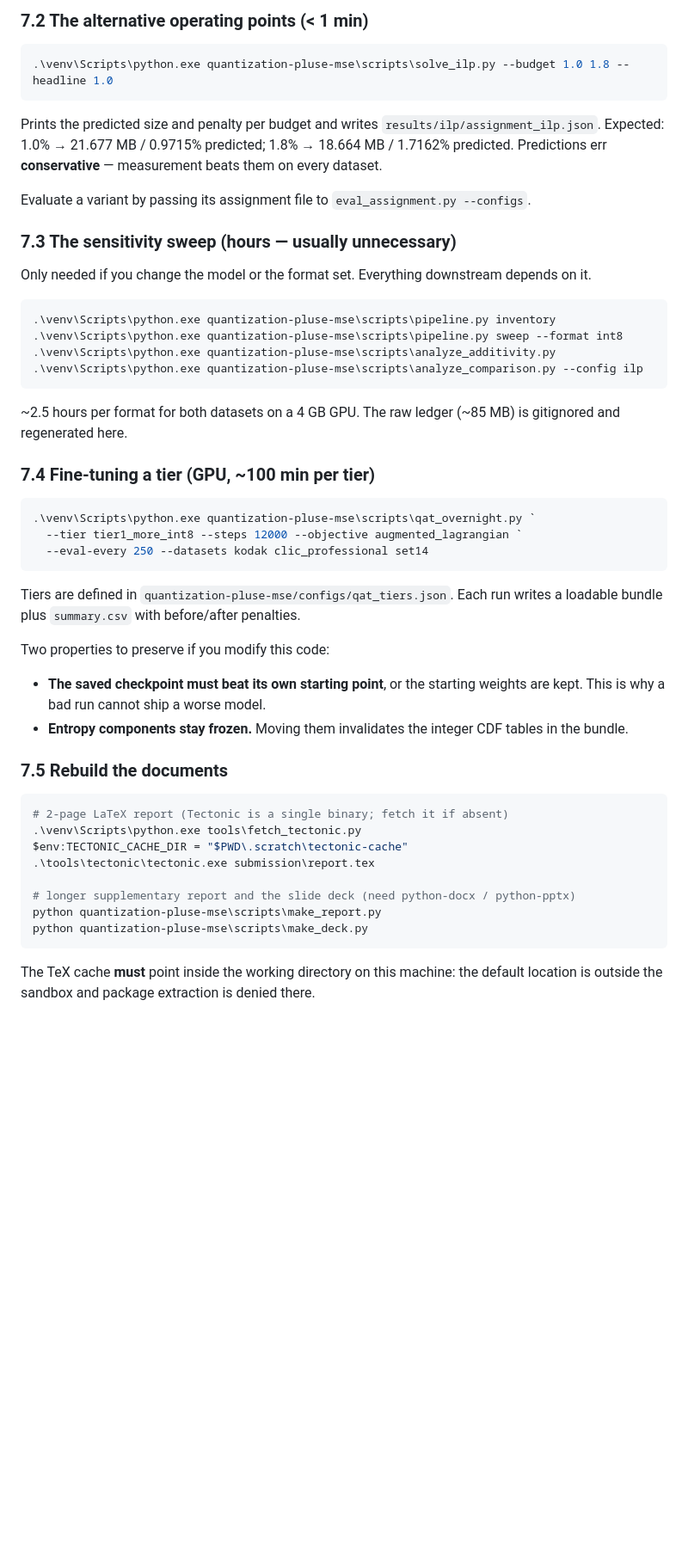
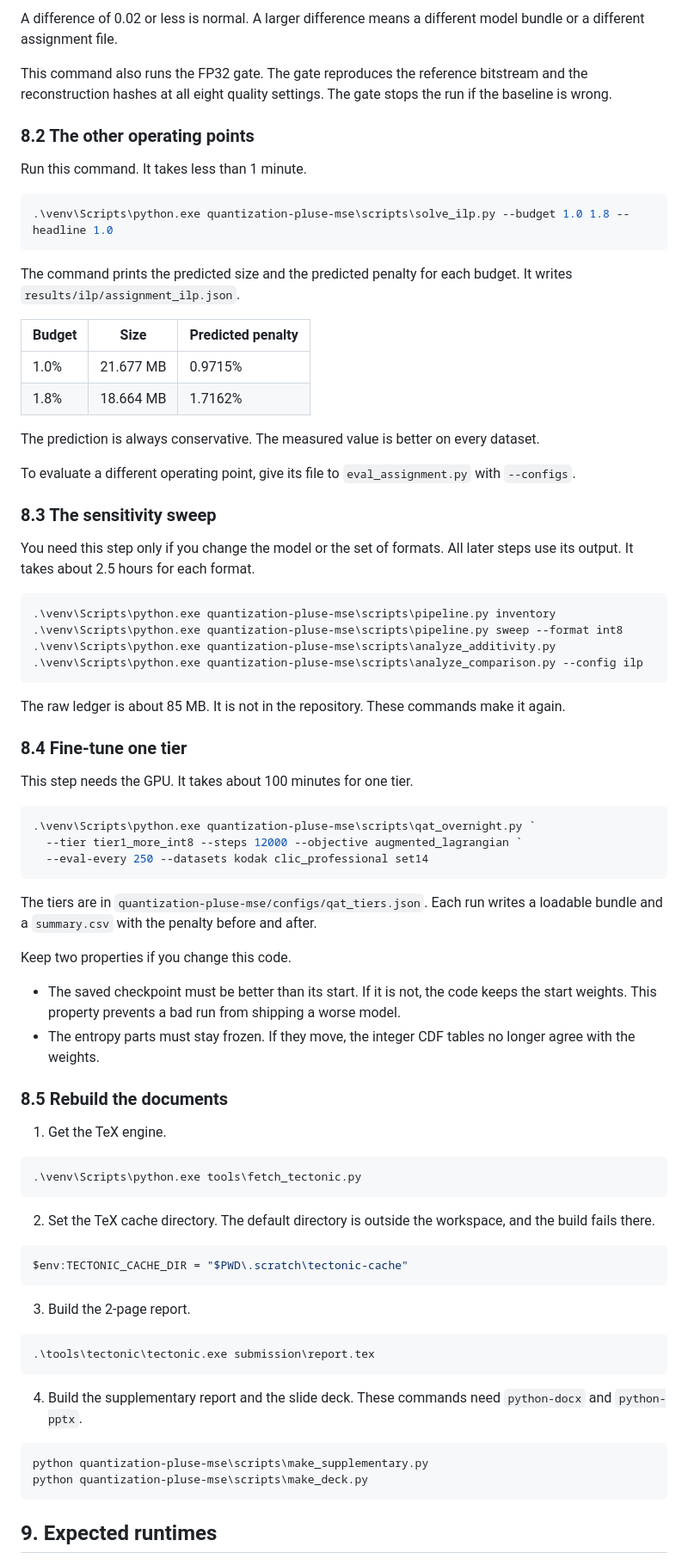
Before and after one commit to harshith0518/CS6886-PULSE-Quantization, a Markdown page: RUNBOOK.md, the part around one of its changes. Shown at 86% size. Drawn GitHub-style; blank space fills up the shorter version.

````diff
--- a/RUNBOOK.md
+++ b/RUNBOOK.md
@@ -128,19 +167,34 @@ all eight quality settings and will stop the run rather than let you compare aga
 
-### 7.2 The alternative operating points (< 1 min)
+A difference of 0.02 or less is normal. A larger difference means a different model bundle or a
+different assignment file.
+
+This command also runs the FP32 gate. The gate reproduces the reference bitstream and the
+reconstruction hashes at all eight quality settings. The gate stops the run if the baseline is wrong.
+
+### 8.2 The other operating points
+
+Run this command. It takes less than 1 minute.
 
 ```powershell
 .\venv\Scripts\python.exe quantization-pluse-mse\scripts\solve_ilp.py --budget 1.0 1.8 --headline 1.0
 ```
 
-Prints the predicted size and penalty per budget and writes `results/ilp/assignment_ilp.json`. Expected:
-1.0% → 21.677 MB / 0.9715% predicted; 1.8% → 18.664 MB / 1.7162% predicted. Predictions err
-**conservative** — measurement beats them on every dataset.
+The command prints the predicted size and the predicted penalty for each budget. It writes
+`results/ilp/assignment_ilp.json`.
 
-Evaluate a variant by passing its assignment file to `eval_assignment.py --configs`.
+| Budget | Size | Predicted penalty |
+|---|---|---|
+| 1.0% | 21.677 MB | 0.9715% |
+| 1.8% | 18.664 MB | 1.7162% |
 
-### 7.3 The sensitivity sweep (hours — usually unnecessary)
+The prediction is always conservative. The measured value is better on every dataset.
 
-Only needed if you change the model or the format set. Everything downstream depends on it.
+To evaluate a different operating point, give its file to `eval_assignment.py` with `--configs`.
+
+### 8.3 The sensitivity sweep
+
+You need this step only if you change the model or the set of formats. All later steps use its output.
+It takes about 2.5 hours for each format.
 
 ```powershell
 .\venv\Scripts\python.exe quantization-pluse-mse\scripts\pipeline.py inventory
@@ -149,10 +203,11 @@ Only needed if you change the model or the format set. Everything downstream dep
 .\venv\Scripts\python.exe quantization-pluse-mse\scripts\analyze_comparison.py --config ilp
 ```
 
-~2.5 hours per format for both datasets on a 4 GB GPU. The raw ledger (~85 MB) is gitignored and
-regenerated here.
+The raw ledger is about 85 MB. It is not in the repository. These commands make it again.
 
-### 7.4 Fine-tuning a tier (GPU, ~100 min per tier)
+### 8.4 Fine-tune one tier
+
+This step needs the GPU. It takes about 100 minutes for one tier.
 
 ```powershell
 .\venv\Scripts\python.exe quantization-pluse-mse\scripts\qat_overnight.py `
@@ -160,28 +215,44 @@ regenerated here.
   --eval-every 250 --datasets kodak clic_professional set14
 ```
 
-Tiers are defined in `quantization-pluse-mse/configs/qat_tiers.json`. Each run writes a loadable
-bundle plus `summary.csv` with before/after penalties.
+The tiers are in `quantization-pluse-mse/configs/qat_tiers.json`. Each run writes a loadable bundle
+and a `summary.csv` with the penalty before and after.
 
-Two properties to preserve if you modify this code:
+Keep two properties if you change this code.
 
-- **The saved checkpoint must beat its own starting point**, or the starting weights are kept. This is
-  why a bad run cannot ship a worse model.
-- **Entropy components stay frozen.** Moving them invalidates the integer CDF tables in the bundle.
+- The saved checkpoint must be better than its start. If it is not, the code keeps the start weights.
+  This property prevents a bad run from shipping a worse model.
+- The entropy parts must stay frozen. If they move, the integer CDF tables no longer agree with the
+  weights.
 
-### 7.5 Rebuild the documents
+### 8.5 Rebuild the documents
+
+1. Get the TeX engine.
 
 ```powershell
-# 2-page LaTeX report (Tectonic is a single binary; fetch it if absent)
 .\venv\Scripts\python.exe tools\fetch_tectonic.py
+```
+
+2. Set the TeX cache directory. The default directory is outside the workspace, and the build fails
+   there.
+
+```powershell
 $env:TECTONIC_CACHE_DIR = "$PWD\.scratch\tectonic-cache"
+```
+
+3. Build the 2-page report.
+
+```powershell
 .\tools\tectonic\tectonic.exe submission\report.tex
+```
 
-# longer supplementary report and the slide deck (need python-docx / python-pptx)
-python quantization-pluse-mse\scripts\make_report.py
+4. Build the supplementary report and the slide deck. These commands need `python-docx` and
+   `python-pptx`.
+
+```powershell
+python quantization-pluse-mse\scripts\make_supplementary.py
 python quantization-pluse-mse\scripts\make_deck.py
 ```
 
-The TeX cache **must** point inside the working directory on this machine: the default location is
-outside the sandbox and package extraction is denied there.
+## 9. Expected runtimes
 
````
Also changed, not shown: other parts of RUNBOOK.md (+139 -95 lines).
